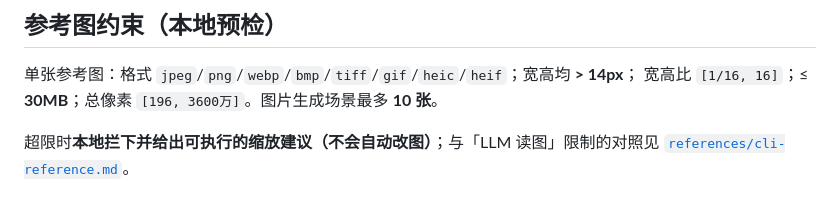
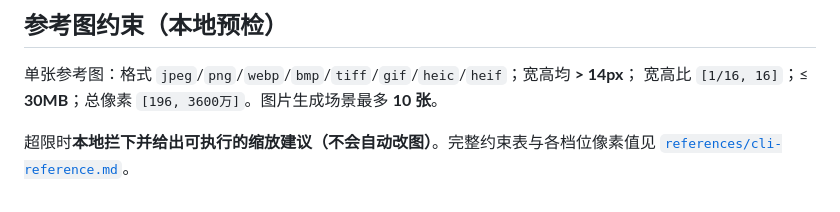
Before and after one commit to xiaoka76/xiaoka-skills, a Markdown page: skills/seedream5pro-image/SKILL.md, the part around the change. Rendered like a GitHub page.

Commit message:
docs(seedream5pro-image): cli-reference 删掉「LLM 读图」对照——那是宿主模型的能力，与本 CLI 无关
接着上一条口径往下清：文档只讲 **CLI 怎么用**。

- 删 `references/cli-reference.md` 的「与『LLM 读图』的限制对照」整节（17 行）：它讲的是
  **宿主模型自己看图**的限制（`detail=high`、单图 1280 token、像素上限约 226 万），
  属另一个子系统的事实，agent 用 seedream CLI 时不需要知道。
- SKILL.md 里指向该节的句子同步改掉，避免留下悬空指引。
- 保留「二、环境变量与端点」：agent 遇到 401 时能据此判断是套餐与端点不匹配，属 CLI 用法边缘。

另说明：上一轮我提到「六、图层产出里提到 `bounding_box.normalized`」——经查**已不存在**，
是上一轮精简 SKILL.md 时随「坐标系统」章节一并删掉的。那条建议是凭印象提的，此处更正。

验收：155 项全 PASS（42+78+35）。

```diff
--- a/skills/seedream5pro-image/SKILL.md
+++ b/skills/seedream5pro-image/SKILL.md
@@ -182,5 +182,5 @@ seedream replay [<id>|last] [--run]     # 默认只预演、不消耗额度；
 单张参考图：格式 `jpeg`/`png`/`webp`/`bmp`/`tiff`/`gif`/`heic`/`heif`；宽高均 **> 14px**；
 宽高比 `[1/16, 16]`；≤ **30MB**；总像素 `[196, 3600万]`。图片生成场景最多 **10 张**。
 
-超限时**本地拦下并给出可执行的缩放建议（不会自动改图）**；与「LLM 读图」限制的对照见
+超限时**本地拦下并给出可执行的缩放建议（不会自动改图）**。完整约束表与各档位像素值见
 [`references/cli-reference.md`](references/cli-reference.md)。
```
Also changed, not shown: 1 other file.
